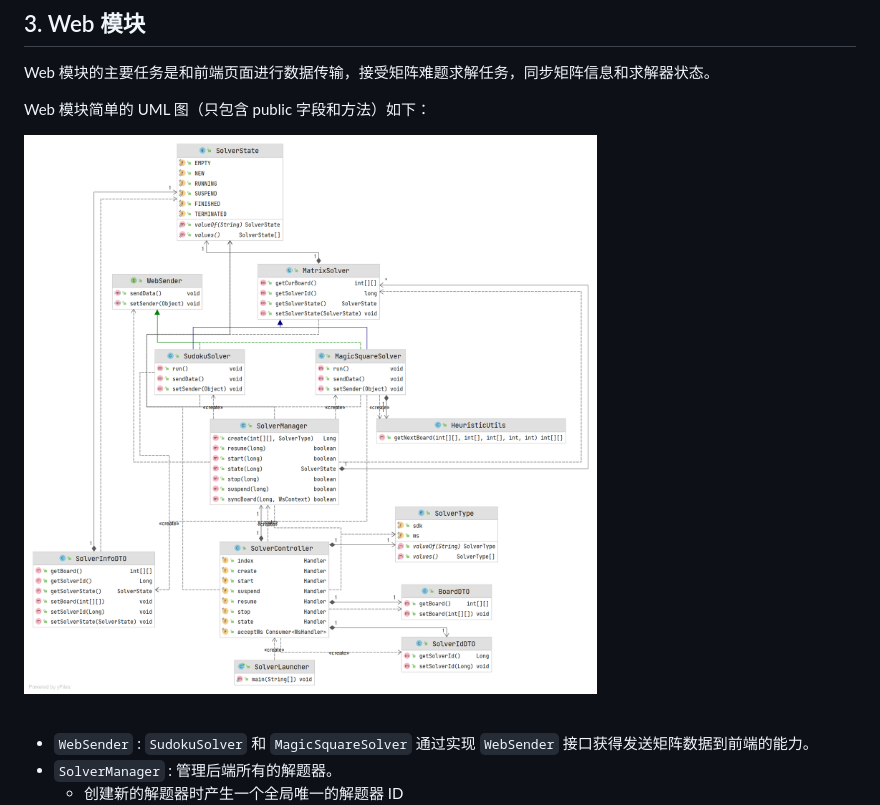
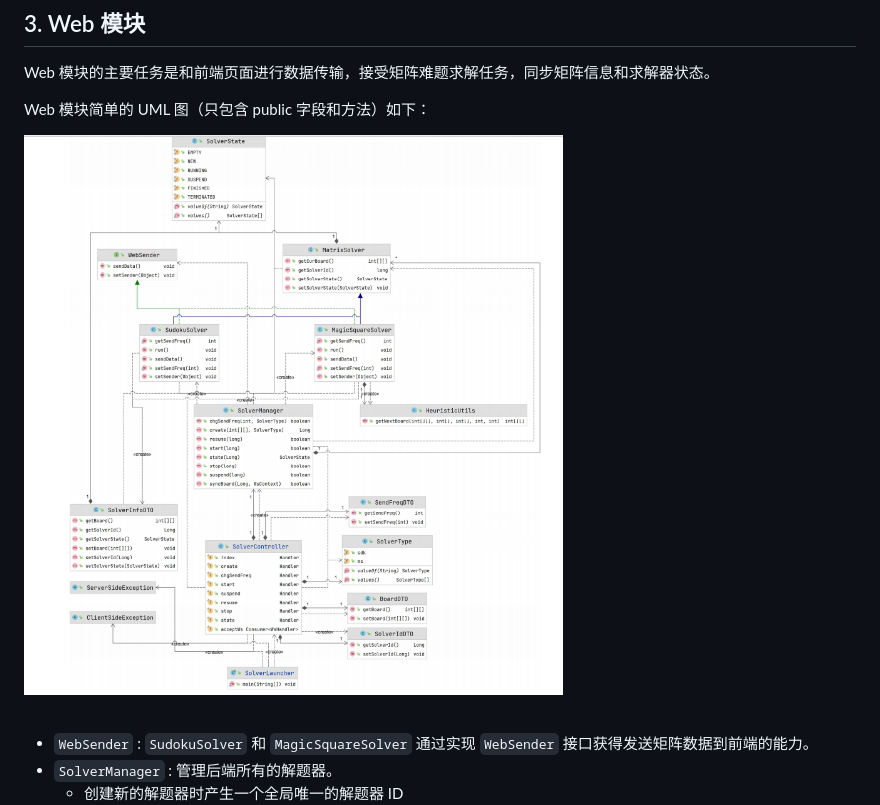
Before and after one commit to quantum-square/magic-square, a Markdown page: doc/design_document_back_end-zh-cn.md, the part around the change. Rendered like a GitHub page.

```diff
--- a/doc/design_document_back_end-zh-cn.md
+++ b/doc/design_document_back_end-zh-cn.md
@@ -83,7 +83,7 @@ Web 模块的主要任务是和前端页面进行数据传输，接受矩阵难
 
 Web 模块简单的 UML 图（只包含 public 字段和方法）如下：
 
-![UML-simple](image/UML-simple.png)
+![UML-simple](image/UML-Web.png)
 
 <br>
 
```
Also changed, not shown: doc/design_document_back_end-en.md (+1 -1 lines), doc/image/UML-Web.png (renamed from doc/image/UML-Core.png), 6 other files.
